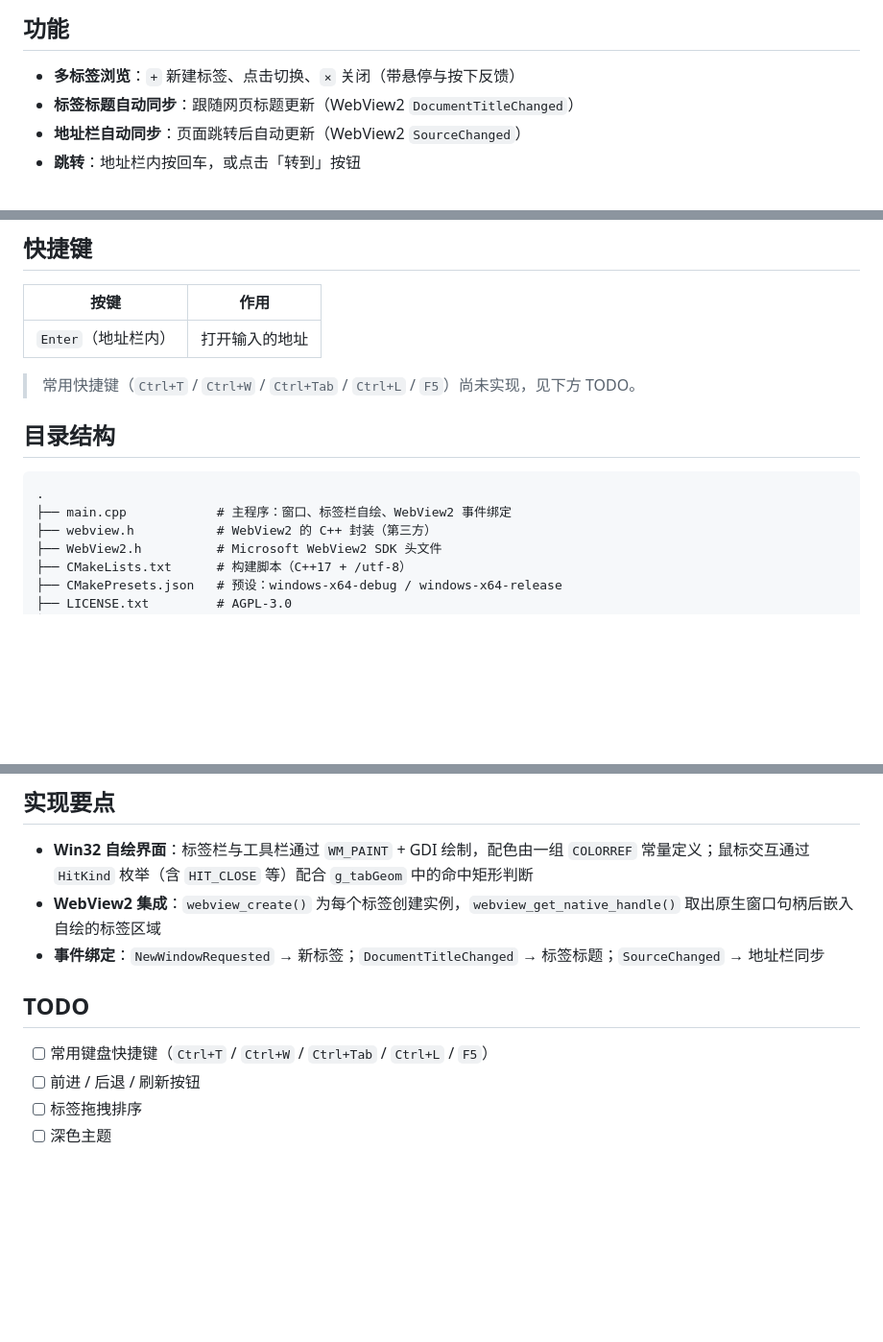
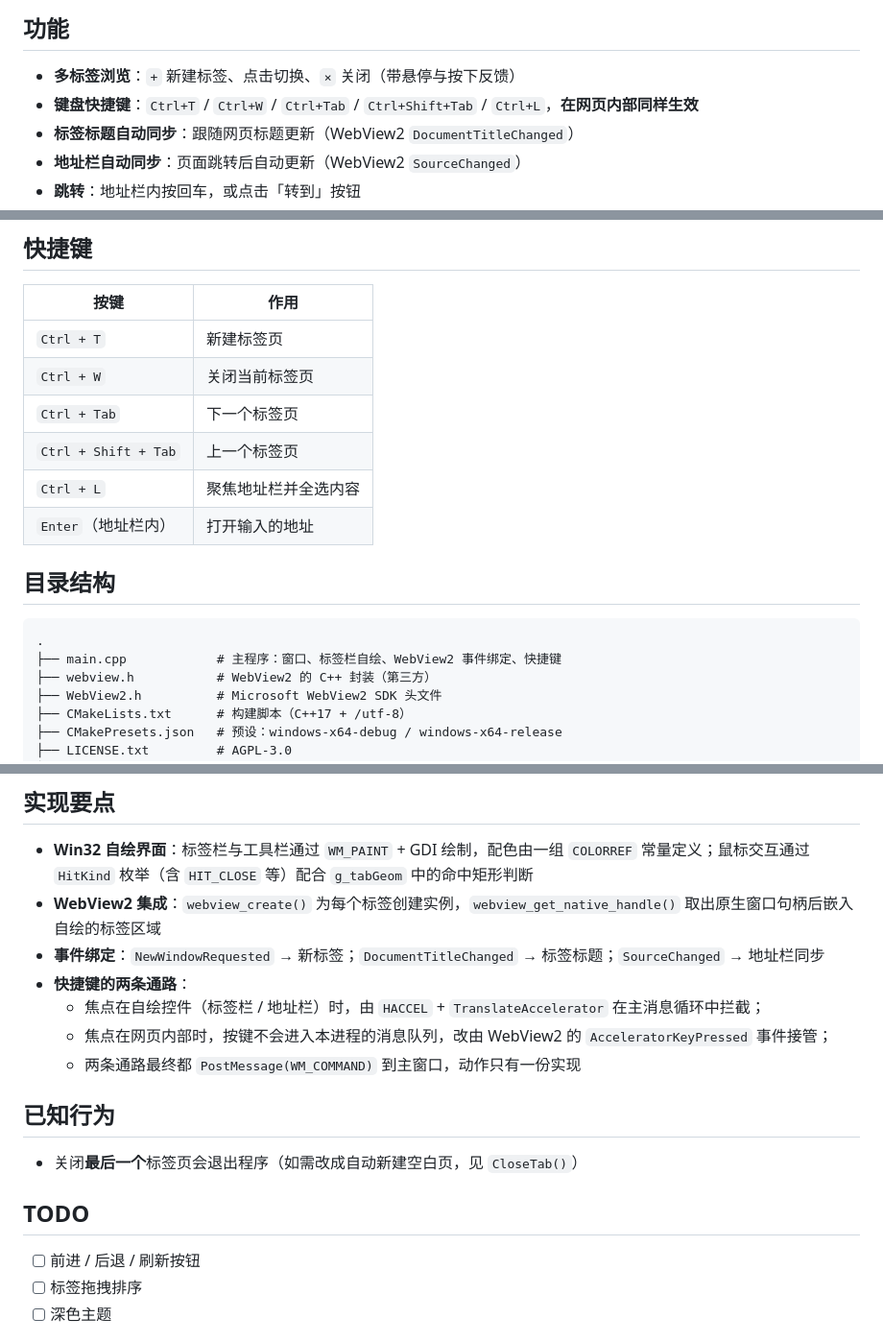
Before and after one commit to Ian-0106/webviewbrowser, a Markdown page: README.md, 3 parts joined by grey strips. Shown at 96% size. Rendered like a GitHub page; blank space fills up the shorter version.

Commit message:
docs: 补充快捷键表与实现说明，更新 TODO

```diff
--- a/README.md
+++ b/README.md
@@ -9,6 +9,7 @@
 ## 功能
 
 - **多标签浏览**：`+` 新建标签、点击切换、`×` 关闭（带悬停与按下反馈）
+- **键盘快捷键**：`Ctrl+T` / `Ctrl+W` / `Ctrl+Tab` / `Ctrl+Shift+Tab` / `Ctrl+L`，**在网页内部同样生效**
 - **标签标题自动同步**：跟随网页标题更新（WebView2 `DocumentTitleChanged`）
 - **地址栏自动同步**：页面跳转后自动更新（WebView2 `SourceChanged`）
 - **跳转**：地址栏内按回车，或点击「转到」按钮
@@ -54,14 +55,17 @@ Release 构建：
 
 | 按键 | 作用 |
 |---|---|
+| `Ctrl + T` | 新建标签页 |
+| `Ctrl + W` | 关闭当前标签页 |
+| `Ctrl + Tab` | 下一个标签页 |
+| `Ctrl + Shift + Tab` | 上一个标签页 |
+| `Ctrl + L` | 聚焦地址栏并全选内容 |
 | `Enter`（地址栏内） | 打开输入的地址 |
-
-> 常用快捷键（`Ctrl+T` / `Ctrl+W` / `Ctrl+Tab` / `Ctrl+L` / `F5`）尚未实现，见下方 TODO。
 
 ## 目录结构
 
     .
-    ├── main.cpp            # 主程序：窗口、标签栏自绘、WebView2 事件绑定
+    ├── main.cpp            # 主程序：窗口、标签栏自绘、WebView2 事件绑定、快捷键
     ├── webview.h           # WebView2 的 C++ 封装（第三方）
     ├── WebView2.h          # Microsoft WebView2 SDK 头文件
     ├── CMakeLists.txt      # 构建脚本（C++17 + /utf-8）
@@ -74,10 +78,17 @@ Release 构建：
 - **Win32 自绘界面**：标签栏与工具栏通过 `WM_PAINT` + GDI 绘制，配色由一组 `COLORREF` 常量定义；鼠标交互通过 `HitKind` 枚举（含 `HIT_CLOSE` 等）配合 `g_tabGeom` 中的命中矩形判断
 - **WebView2 集成**：`webview_create()` 为每个标签创建实例，`webview_get_native_handle()` 取出原生窗口句柄后嵌入自绘的标签区域
 - **事件绑定**：`NewWindowRequested` → 新标签；`DocumentTitleChanged` → 标签标题；`SourceChanged` → 地址栏同步
+- **快捷键的两条通路**：
+  - 焦点在自绘控件（标签栏 / 地址栏）时，由 `HACCEL` + `TranslateAccelerator` 在主消息循环中拦截；
+  - 焦点在网页内部时，按键不会进入本进程的消息队列，改由 WebView2 的 `AcceleratorKeyPressed` 事件接管；
+  - 两条通路最终都 `PostMessage(WM_COMMAND)` 到主窗口，动作只有一份实现
+
+## 已知行为
+
+- 关闭**最后一个**标签页会退出程序（如需改成自动新建空白页，见 `CloseTab()`）
 
 ## TODO
 
-- [ ] 常用键盘快捷键（`Ctrl+T` / `Ctrl+W` / `Ctrl+Tab` / `Ctrl+L` / `F5`）
 - [ ] 前进 / 后退 / 刷新按钮
 - [ ] 标签拖拽排序
 - [ ] 深色主题
```
